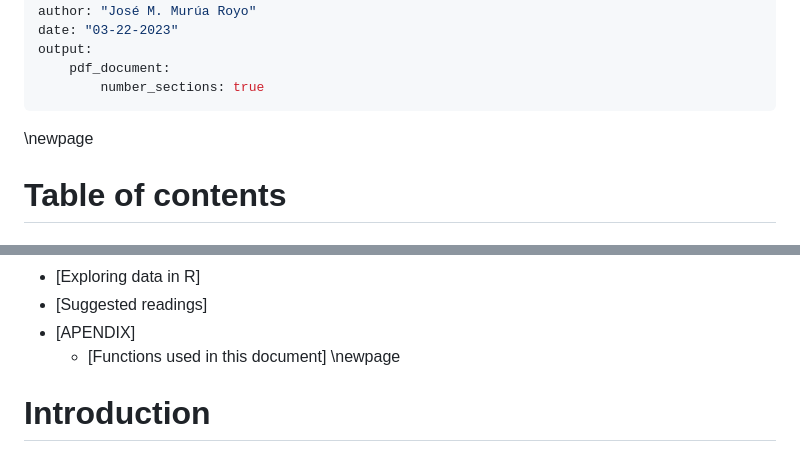
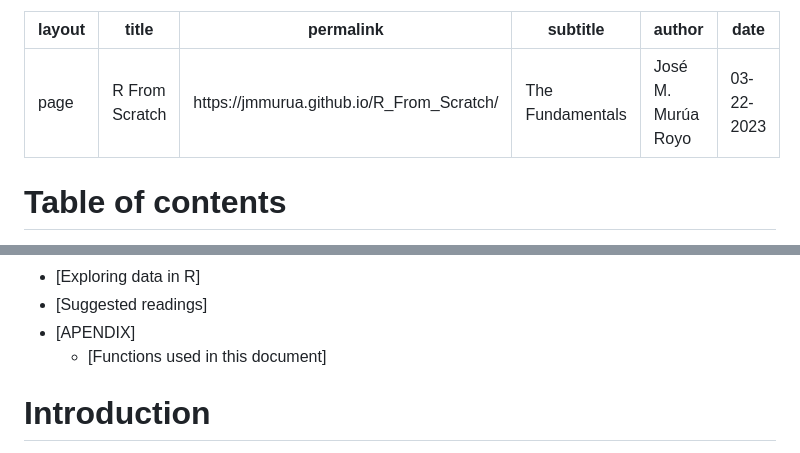
Before and after one commit to jmmurua/jmmurua.github.io, a Markdown page: R from scratch.md, 2 parts joined by grey strips. Rendered like a GitHub page.

```diff
--- a/R from scratch.md
+++ b/R from scratch.md
@@ -5,11 +5,9 @@ permalink: https://jmmurua.github.io/R_From_Scratch/
 subtitle: "The Fundamentals"
 author: "José M. Murúa Royo"
 date: "03-22-2023"
-output:
-    pdf_document:
-        number_sections: true
+
 ---
-\newpage
+
 
 # Table of contents
 
@@ -56,7 +54,7 @@ output:
 - [Suggested readings]
 - [APENDIX]
     - [Functions used in this document]
-\newpage
+
 
 # Introduction
 
```
